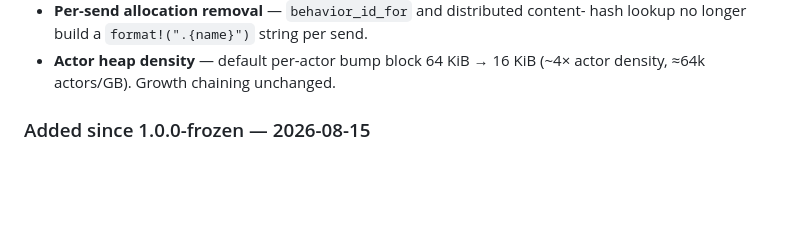
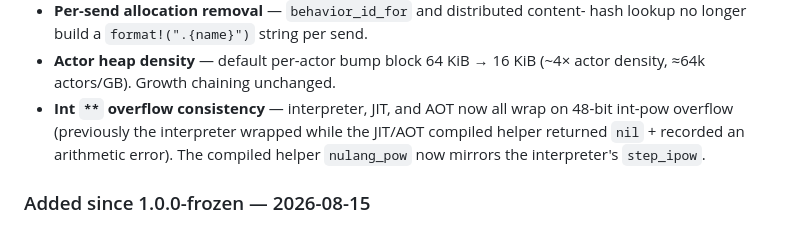
Before and after one commit to dporkka/nulang, a Markdown page: CHANGELOG.md, the part around the change. GitHub-like rendering; blank space fills up the shorter version.

Commit message:
docs: CHANGELOG note for int pow overflow consistency fix

```diff
--- a/CHANGELOG.md
+++ b/CHANGELOG.md
@@ -60,6 +60,10 @@ two major versions.*
   hash lookup no longer build a `format!(".{name}")` string per send.
 - **Actor heap density** — default per-actor bump block 64 KiB → 16 KiB
   (~4× actor density, ≈64k actors/GB). Growth chaining unchanged.
+- **Int `**` overflow consistency** — interpreter, JIT, and AOT now all wrap
+  on 48-bit int-pow overflow (previously the interpreter wrapped while the
+  JIT/AOT compiled helper returned `nil` + recorded an arithmetic error). The
+  compiled helper `nulang_pow` now mirrors the interpreter's `step_ipow`.
 
 ### Added since 1.0.0-frozen — 2026-08-15
 
```
